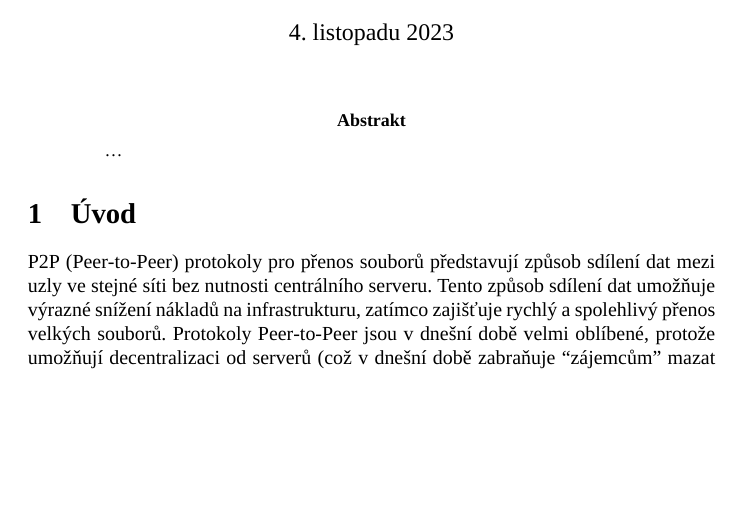
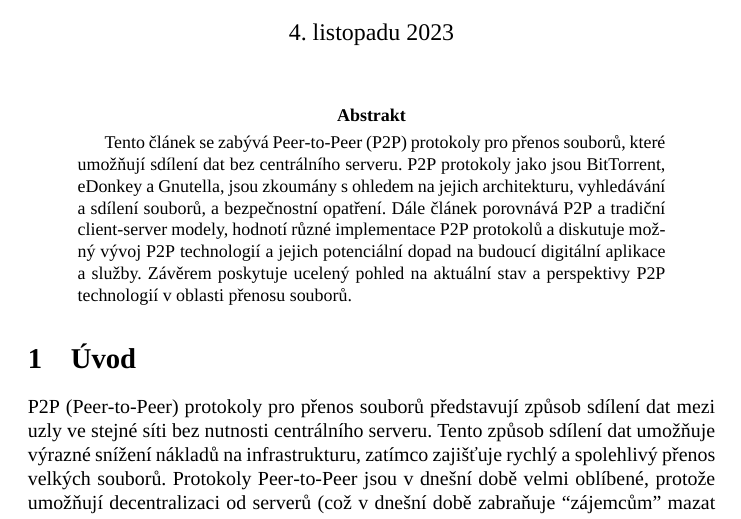
Before and after one commit to yakuta-stu/mip-clanek, a LaTeX paper (clanok.tex): part of page 1 of 5 before the commit and part of page 1 of 6 after it, cut so that both start at the same text, the shorter picture padded with empty space. Compiled offline with XeLaTeX; a missing font is replaced by an installed copy or a similar font.

Commit message:
<SCRUM-14, 7> <Write an abstract>

```diff
--- a/clanok.tex
+++ b/clanok.tex
@@ -32,7 +32,10 @@
 \maketitle
 
 \begin{abstract}
-\ldots
+Tento článek se zabývá Peer-to-Peer (P2P) protokoly pro přenos souborů, které umožňují sdílení dat bez centrálního serveru.
+P2P protokoly jako jsou BitTorrent, eDonkey a Gnutella, jsou zkoumány s ohledem na jejich architekturu, vyhledávání a sdílení souborů, a bezpečnostní opatření.
+Dále článek porovnává P2P a tradiční client-server modely, hodnotí různé implementace P2P protokolů a diskutuje možný vývoj P2P technologií a jejich potenciální dopad na budoucí digitální aplikace a služby.
+Závěrem poskytuje ucelený pohled na aktuální stav a perspektivy P2P technologií v oblasti přenosu souborů.
 \end{abstract}
 
 
```
